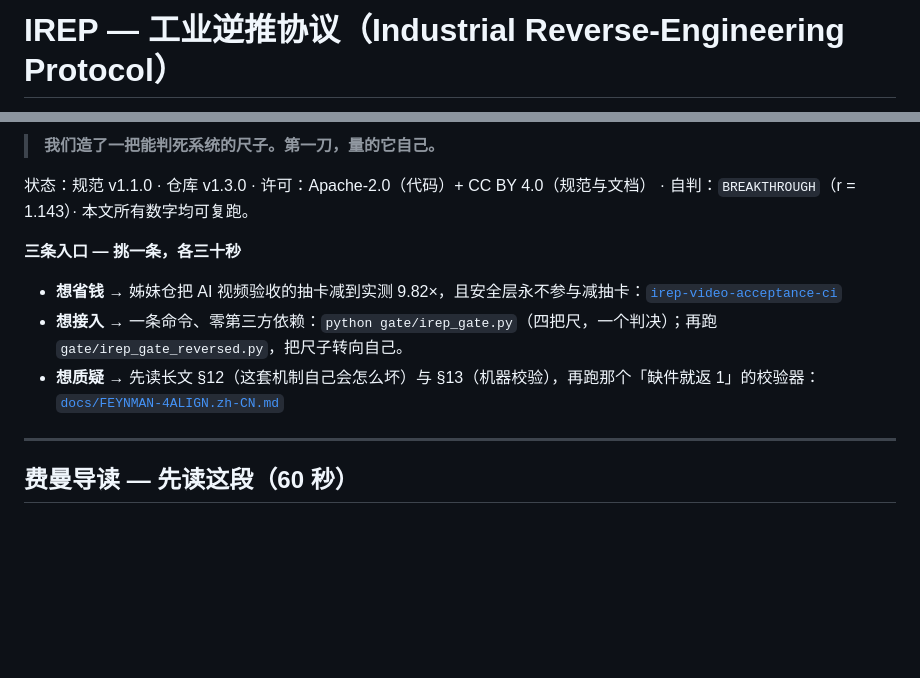
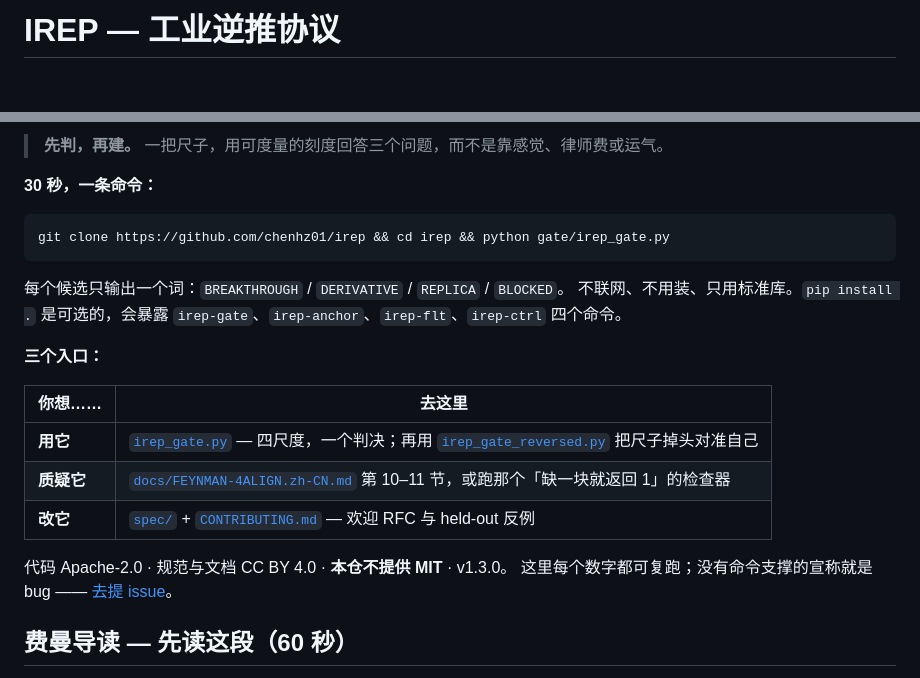
Before and after one commit to chenhz01/irep, a Markdown page: README.zh-CN.md, 2 parts joined by grey strips. GitHub-like rendering; blank space fills up the shorter version.

````diff
--- a/README.zh-CN.md
+++ b/README.zh-CN.md
@@ -1,4 +1,4 @@
 <!-- SPDX-License-Identifier: CC-BY-4.0 -->
 
-# IREP — 工业逆推协议（Industrial Reverse-Engineering Protocol）
+# IREP — 工业逆推协议
 
@@ -6,16 +6,25 @@
 
-> **我们造了一把能判死系统的尺子。第一刀，量的它自己。**
+> **先判，再建。** 一把尺子，用可度量的刻度回答三个问题，而不是靠感觉、律师费或运气。
 
-状态：规范 v1.1.0 · 仓库 v1.3.0 · 许可：Apache-2.0（代码）+ CC BY 4.0（规范与文档） · 自判：`BREAKTHROUGH`（r = 1.143）· 本文所有数字均可复跑。
+**30 秒，一条命令：**
 
-**三条入口 — 挑一条，各三十秒**
+```bash
+git clone https://github.com/chenhz01/irep && cd irep && python gate/irep_gate.py
+```
 
-- **想省钱** → 姊妹仓把 AI 视频验收的抽卡减到实测 9.82×，且安全层永不参与减抽卡：[`irep-video-acceptance-ci`](https://github.com/chenhz01/irep-video-acceptance-ci)
-- **想接入** → 一条命令、零第三方依赖：`python gate/irep_gate.py`（四把尺，一个判决）；再跑 `gate/irep_gate_reversed.py`，把尺子转向自己。
-- **想质疑** → 先读长文 §12（这套机制自己会怎么坏）与 §13（机器校验），再跑那个「缺件就返 1」的校验器：[`docs/FEYNMAN-4ALIGN.zh-CN.md`](docs/FEYNMAN-4ALIGN.zh-CN.md)
+每个候选只输出一个词：`BREAKTHROUGH` / `DERIVATIVE` / `REPLICA` / `BLOCKED`。
+不联网、不用装、只用标准库。`pip install .` 是可选的，会暴露 `irep-gate`、`irep-anchor`、`irep-flt`、`irep-ctrl` 四个命令。
 
+**三个入口：**
 
----
+| 你想…… | 去这里 |
+|---|---|
+| **用它** | [`irep_gate.py`](gate/irep_gate.py) — 四尺度，一个判决；再用 [`irep_gate_reversed.py`](gate/irep_gate_reversed.py) 把尺子掉头对准自己 |
+| **质疑它** | [`docs/FEYNMAN-4ALIGN.zh-CN.md`](docs/FEYNMAN-4ALIGN.zh-CN.md) 第 10–11 节，或跑那个「缺一块就返回 1」的检查器 |
+| **改它** | [`spec/`](spec/) + [`CONTRIBUTING.md`](CONTRIBUTING.md) — 欢迎 RFC 与 held-out 反例 |
+
+代码 Apache-2.0 · 规范与文档 CC BY 4.0 · **本仓不提供 MIT** · v1.3.0。
+这里每个数字都可复跑；没有命令支撑的宣称就是 bug —— [去提 issue](https://github.com/chenhz01/irep/issues/new/choose)。
 
 ## 费曼导读 — 先读这段（60 秒）
 
````
Also changed, not shown: other parts of README.zh-CN.md (+1 -1 lines), README.md (+16 -11 lines).
